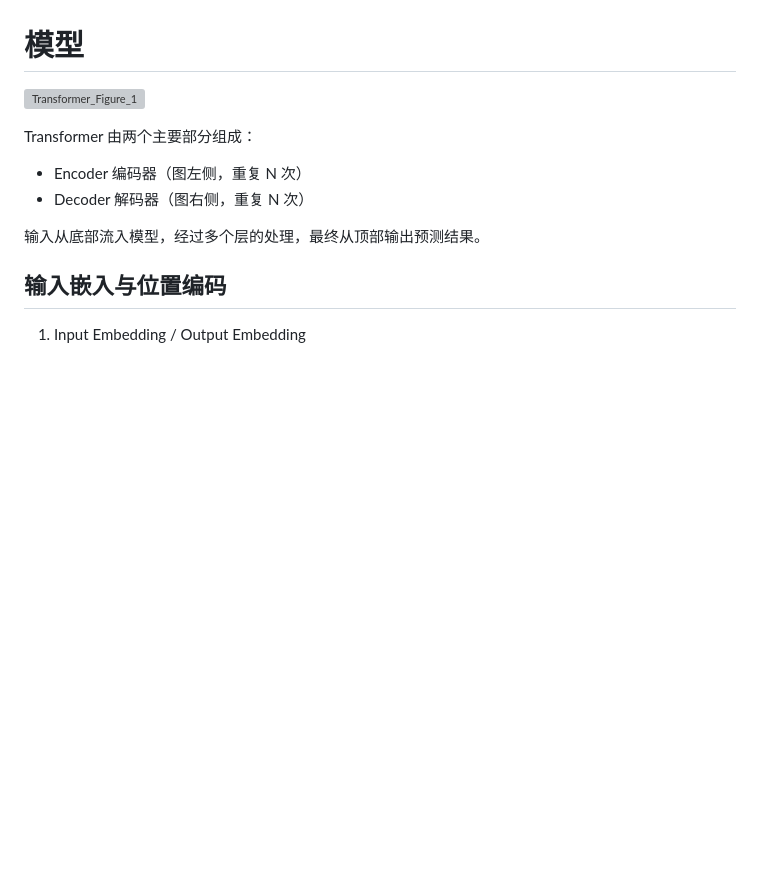
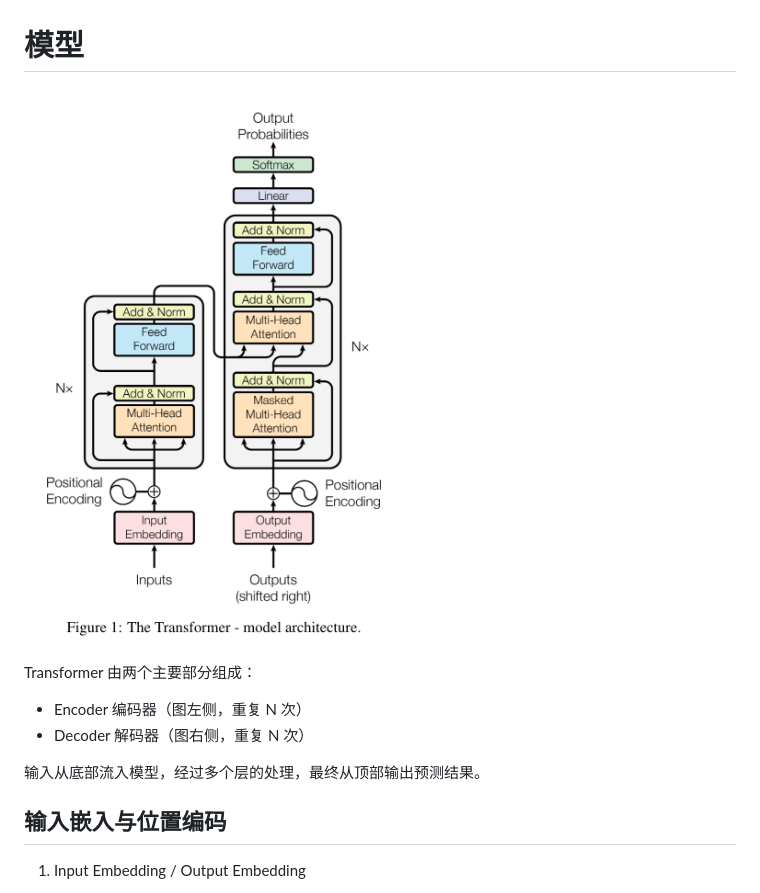
Before and after one commit to CliffKai/DeepL-by-Pytorch, a Markdown page: Paper Reading/NLP/Transformer.md, the part around the change printed below. Drawn GitHub-style; blank space fills up the shorter version; grey boxes are pictures that could not be loaded.

```diff
--- a/Paper Reading/NLP/Transformer.md
+++ b/Paper Reading/NLP/Transformer.md
@@ -4,7 +4,7 @@
 
 # 模型
 
-![Transformer_Figure_1](../images/Transformer_Figure_1.png)
+![Transformer_Figure_1](../../images/Transformer_Figure_1.png)
 
 Transformer 由两个主要部分组成：
 - Encoder 编码器（图左侧，重复 N 次）
```
Also changed, not shown: other parts of Paper Reading/NLP/Transformer.md (+1 -1 lines), images/Transformer_from_scratch_Figure_1.png (added), 1 other file.
